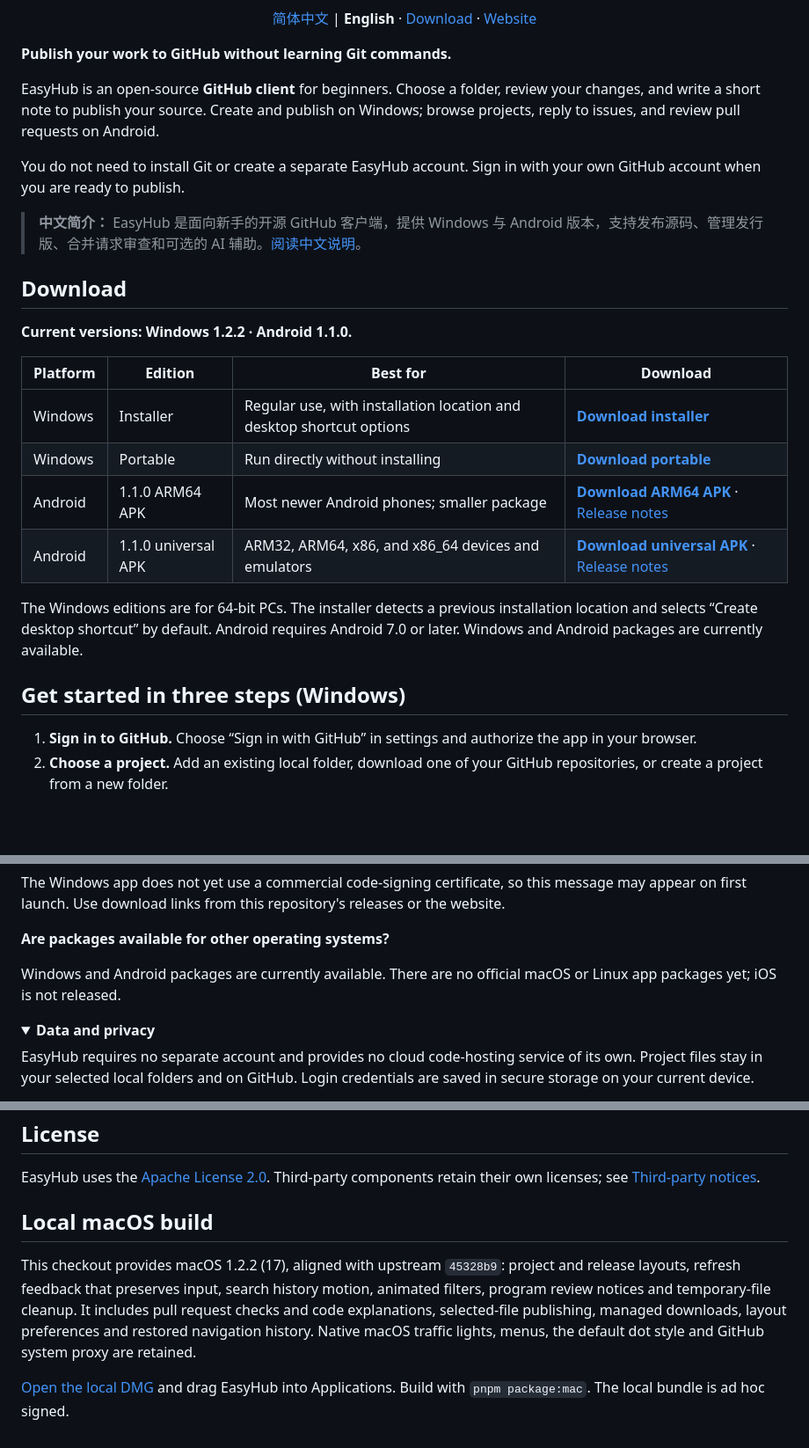
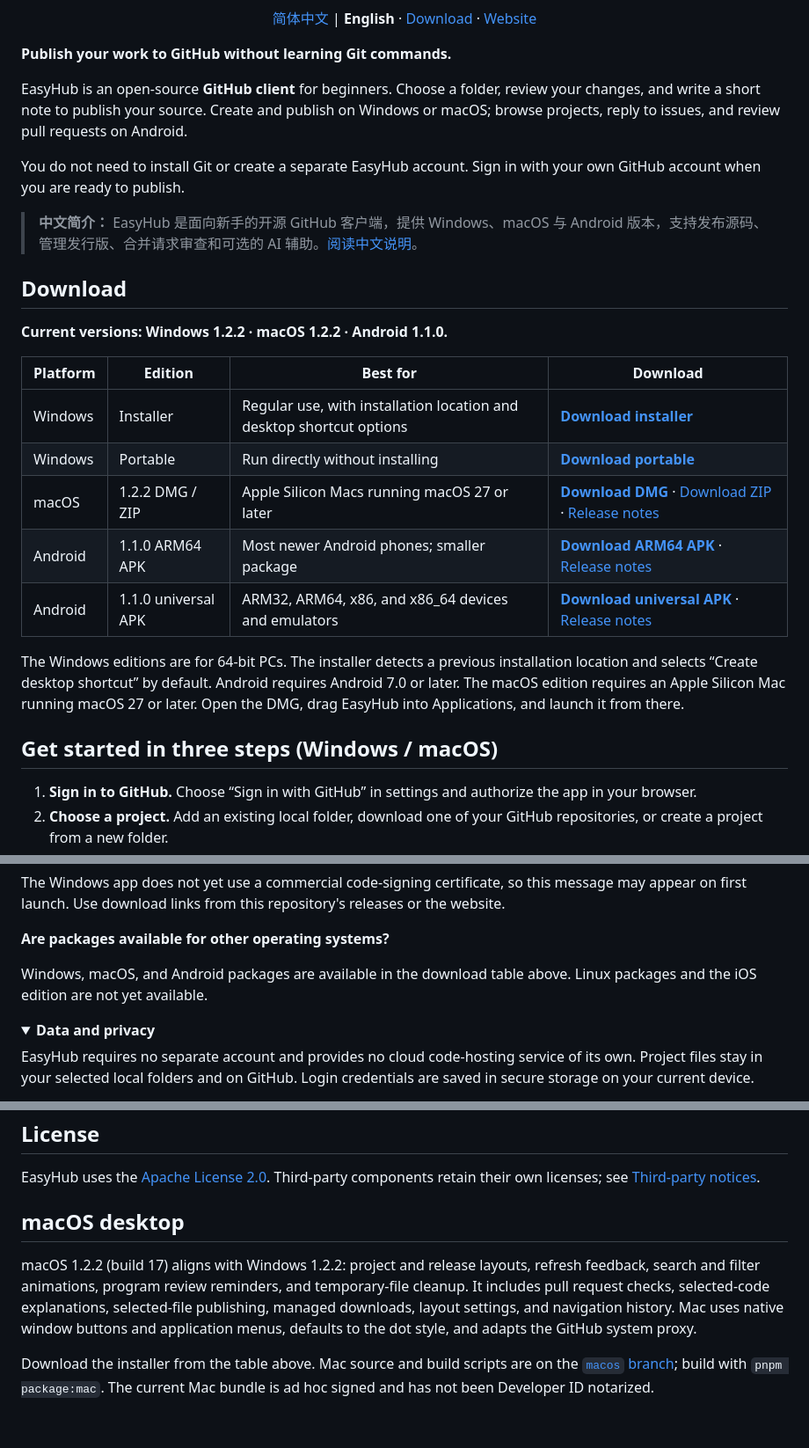
Before and after one commit to FuFu-Flash/EasyHub, a Markdown page: README.en.md, 3 parts joined by grey strips. Shown at 88% size. Rendered like a GitHub page; folded sections open; blank space fills up the shorter version.

Commit message:
Document macOS 1.2.2 release downloads and build branch

```diff
--- a/README.en.md
+++ b/README.en.md
@@ -25,26 +25,27 @@
 
 **Publish your work to GitHub without learning Git commands.**
 
-EasyHub is an open-source **GitHub client** for beginners. Choose a folder, review your changes, and write a short note to publish your source. Create and publish on Windows; browse projects, reply to issues, and review pull requests on Android.
+EasyHub is an open-source **GitHub client** for beginners. Choose a folder, review your changes, and write a short note to publish your source. Create and publish on Windows or macOS; browse projects, reply to issues, and review pull requests on Android.
 
 You do not need to install Git or create a separate EasyHub account. Sign in with your own GitHub account when you are ready to publish.
 
-> **中文简介：** EasyHub 是面向新手的开源 GitHub 客户端，提供 Windows 与 Android 版本，支持发布源码、管理发行版、合并请求审查和可选的 AI 辅助。[阅读中文说明](README.md)。
+> **中文简介：** EasyHub 是面向新手的开源 GitHub 客户端，提供 Windows、macOS 与 Android 版本，支持发布源码、管理发行版、合并请求审查和可选的 AI 辅助。[阅读中文说明](README.md)。
 
 ## Download
 
-**Current versions: Windows 1.2.2 · Android 1.1.0.**
+**Current versions: Windows 1.2.2 · macOS 1.2.2 · Android 1.1.0.**
 
 | Platform | Edition | Best for | Download |
 | --- | --- | --- | --- |
 | Windows | Installer | Regular use, with installation location and desktop shortcut options | **[Download installer](https://github.com/FuFu-Flash/EasyHub/releases/download/v1.2.2/EasyHub-1.2.2-setup.exe)** |
 | Windows | Portable | Run directly without installing | **[Download portable](https://github.com/FuFu-Flash/EasyHub/releases/download/v1.2.2/EasyHub-1.2.2-portable.exe)** |
+| macOS | 1.2.2 DMG / ZIP | Apple Silicon Macs running macOS 27 or later | **[Download DMG](https://github.com/FuFu-Flash/EasyHub/releases/download/macos-v1.2.2/EasyHub-macOS.dmg)** · [Download ZIP](https://github.com/FuFu-Flash/EasyHub/releases/download/macos-v1.2.2/EasyHub-macOS.zip) · [Release notes](https://github.com/FuFu-Flash/EasyHub/releases/tag/macos-v1.2.2) |
 | Android | 1.1.0 ARM64 APK | Most newer Android phones; smaller package | **[Download ARM64 APK](https://github.com/FuFu-Flash/EasyHub/releases/download/android-v1.1.0/EasyHub-Android-1.1.0-arm64.apk)** · [Release notes](https://github.com/FuFu-Flash/EasyHub/releases/tag/android-v1.1.0) |
 | Android | 1.1.0 universal APK | ARM32, ARM64, x86, and x86_64 devices and emulators | **[Download universal APK](https://github.com/FuFu-Flash/EasyHub/releases/download/android-v1.1.0/EasyHub-Android-1.1.0-universal.apk)** · [Release notes](https://github.com/FuFu-Flash/EasyHub/releases/tag/android-v1.1.0) |
 
-The Windows editions are for 64-bit PCs. The installer detects a previous installation location and selects “Create desktop shortcut” by default. Android requires Android 7.0 or later. Windows and Android packages are currently available.
+The Windows editions are for 64-bit PCs. The installer detects a previous installation location and selects “Create desktop shortcut” by default. Android requires Android 7.0 or later. The macOS edition requires an Apple Silicon Mac running macOS 27 or later. Open the DMG, drag EasyHub into Applications, and launch it from there.
 
-## Get started in three steps (Windows)
+## Get started in three steps (Windows / macOS)
 
 1. **Sign in to GitHub.** Choose “Sign in with GitHub” in settings and authorize the app in your browser.
 2. **Choose a project.** Add an existing local folder, download one of your GitHub repositories, or create a project from a new folder.
@@ -153,7 +154,7 @@ The Windows app does not yet use a commercial code-signing certificate, so this
 
 **Are packages available for other operating systems?**
 
-Windows and Android packages are currently available. There are no official macOS or Linux app packages yet; iOS is not released.
+Windows, macOS, and Android packages are available in the download table above. Linux packages and the iOS edition are not yet available.
 
 </details>
 
@@ -174,8 +175,8 @@ EasyHub requires no separate account and provides no cloud code-hosting service
 
 EasyHub uses the [Apache License 2.0](LICENSE). Third-party components retain their own licenses; see [Third-party notices](THIRD_PARTY_NOTICES.md).
 
-## Local macOS build
+## macOS desktop
 
-This checkout provides macOS 1.2.2 (17), aligned with upstream `45328b9`: project and release layouts, refresh feedback that preserves input, search history motion, animated filters, program review notices and temporary-file cleanup. It includes pull request checks and code explanations, selected-file publishing, managed downloads, layout preferences and restored navigation history. Native macOS traffic lights, menus, the default dot style and GitHub system proxy are retained.
+macOS 1.2.2 (build 17) aligns with Windows 1.2.2: project and release layouts, refresh feedback, search and filter animations, program review reminders, and temporary-file cleanup. It includes pull request checks, selected-code explanations, selected-file publishing, managed downloads, layout settings, and navigation history. Mac uses native window buttons and application menus, defaults to the dot style, and adapts the GitHub system proxy.
 
-[Open the local DMG](../build/EasyHub-macOS.dmg) and drag EasyHub into Applications. Build with `pnpm package:mac`. The local bundle is ad hoc signed.
+Download the installer from the table above. Mac source and build scripts are on the [`macos` branch](https://github.com/FuFu-Flash/EasyHub/tree/macos); build with `pnpm package:mac`. The current Mac bundle is ad hoc signed and has not been Developer ID notarized.
```
Also changed, not shown: README.md (+10 -9 lines).
